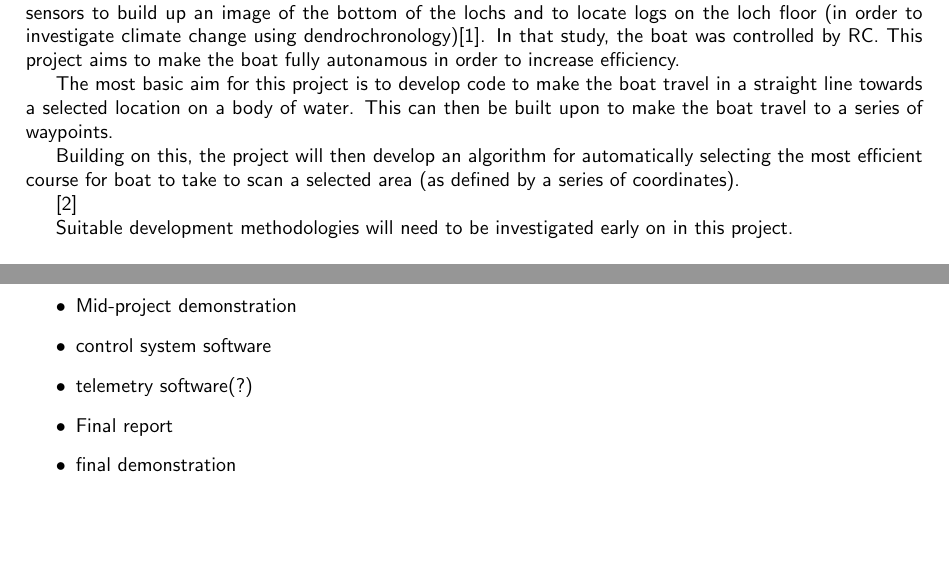
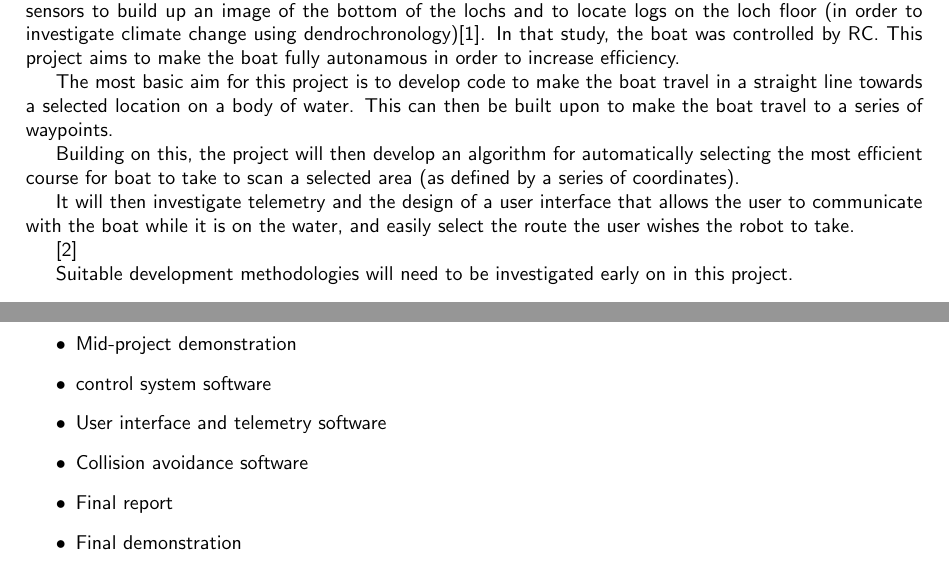
Before and after one commit to Tebazil12/diss-docs, a LaTeX document (project-specs/project-specs.tex): two parts of pages 2 and 3 of 4, joined at a grey line, cut so that both start at the same text, the shorter picture padded with empty space. Compiled offline with pdfLaTeX.

Commit message:
Small changes to description

```diff
--- a/project-specs/project-specs.tex
+++ b/project-specs/project-specs.tex
@@ -102,6 +102,8 @@ Academics at Aberystwyth University Geography department studied Scottish lochs
 The most basic aim for this project is to develop code to make the boat travel in a straight line towards a selected location on a body of water. This can then be built upon to make the boat travel to a series of waypoints.
 
 Building on this, the project will then develop an algorithm for automatically selecting the most efficient course for boat to take to scan a selected area (as defined by a series of coordinates).
+
+It will then investigate telemetry and the design of a user interface that allows the user to communicate with the boat while it is on the water, and easily select the route the user wishes the robot to take.
 %\begin{itemize}
 %\item boat that can follow straight line
 %\item boat that can follow series of straight lines
@@ -152,9 +154,10 @@ Deliverables expected from this project:
 \begin{itemize}
 	\item Mid-project demonstration
 	\item control system software
-	\item telemetry software(?)
+	\item User interface and telemetry software
+	\item Collision avoidance software
 	\item Final report
-	\item final demonstration
+	\item Final demonstration
 \end{itemize}
 
 
```
Also changed, not shown: project-specs/project-specs.pdf.
